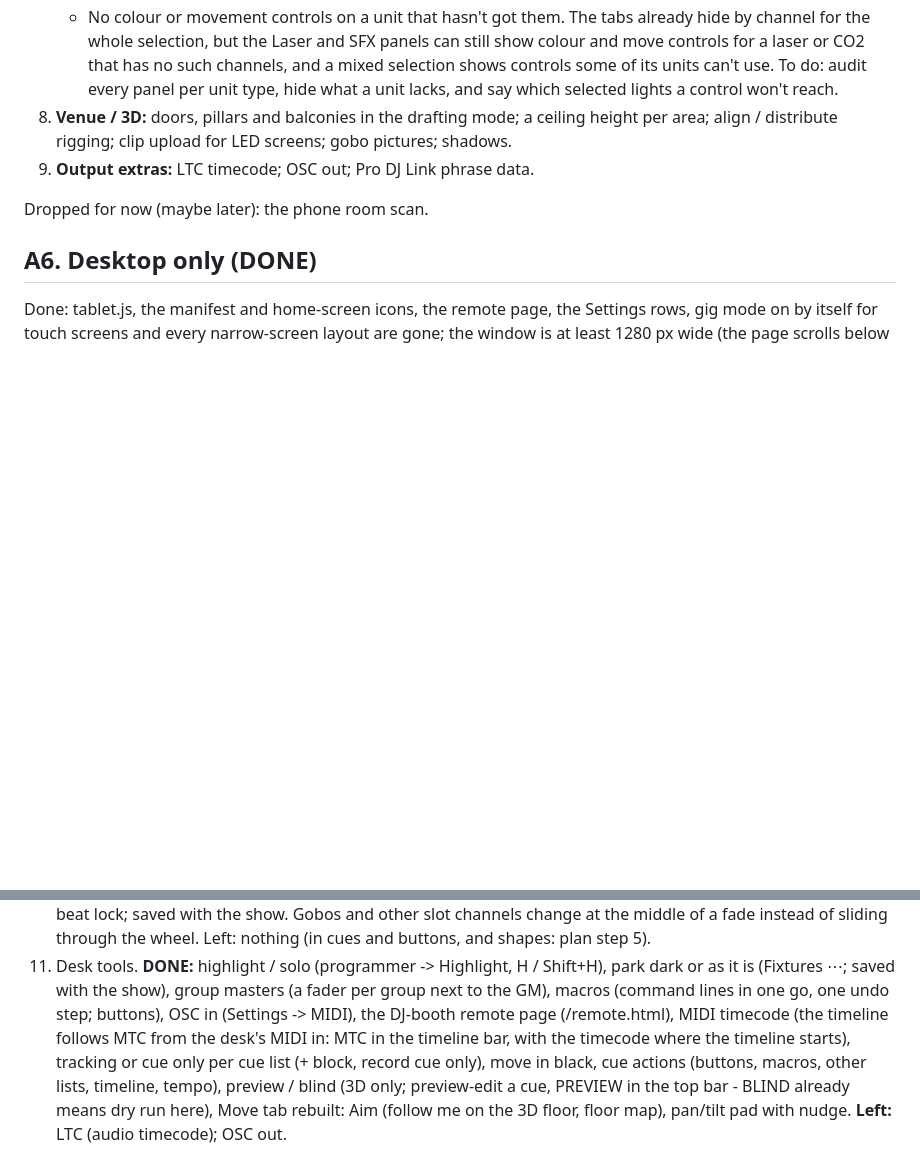
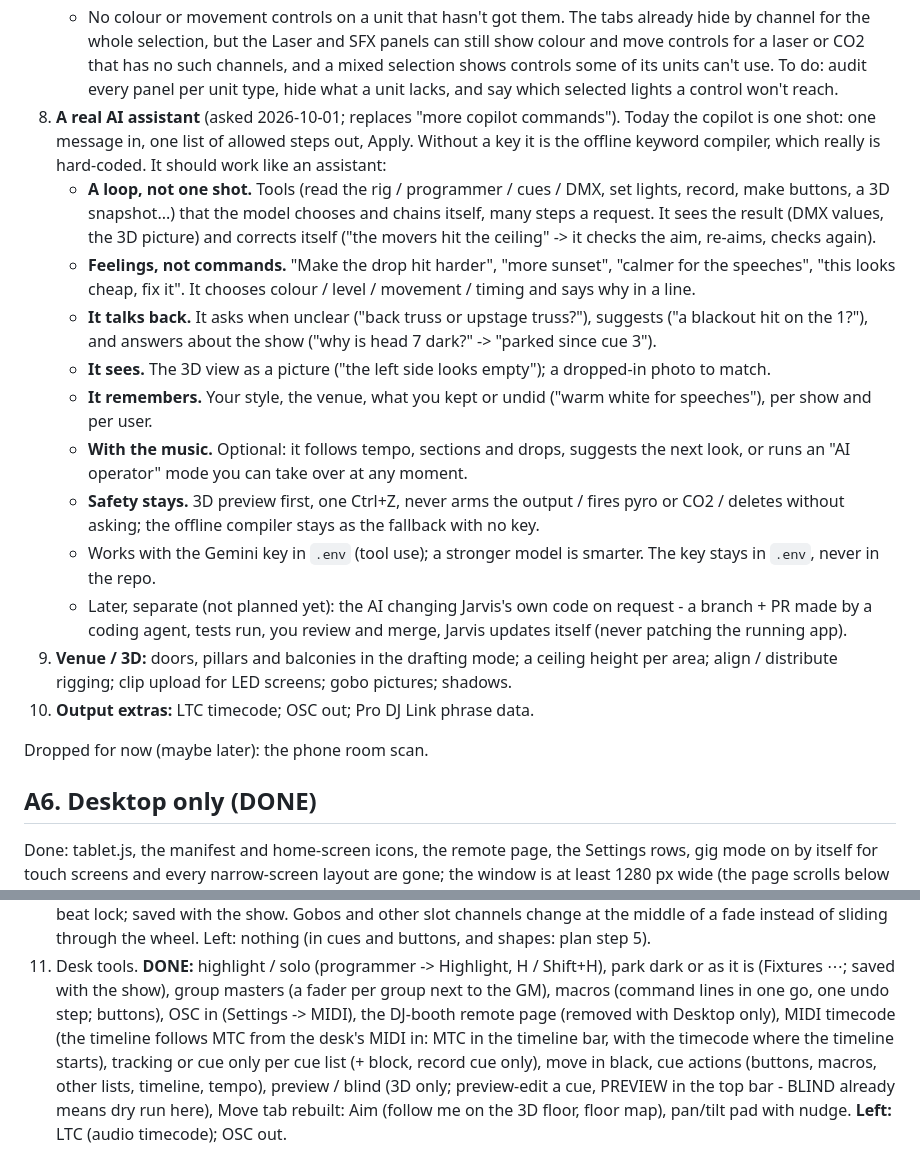
Before and after one commit to mayar144p/jarvis-lighting-console, a Markdown page: docs/BACKLOG.md, 2 parts joined by grey strips. Rendered like a GitHub page; blank space fills up the shorter version.

Commit message:
Plan: a real AI assistant (tool loop, feelings not commands, talks back, sees, remembers)
Co-Authored-By: Claude Opus 5.5 <noreply@anthropic.com>
Claude-Session: https://claude.ai/code/session_016p7qvwErNH6yDoekoFjdBz

```diff
--- a/docs/BACKLOG.md
+++ b/docs/BACKLOG.md
@@ -82,10 +82,41 @@ whoever picks it up starts from the diagnosis, not from scratch.
      some of its units can't use. To do: audit every panel per unit type,
      hide what a unit lacks, and say which selected lights a control won't
      reach.
-8. **Venue / 3D:** doors, pillars and balconies in the drafting mode; a
+8. **A real AI assistant** (asked 2026-10-01; replaces "more copilot
+   commands").  Today the copilot is one shot: one message in, one list of
+   allowed steps out, Apply.  Without a key it is the offline keyword
+   compiler, which really is hard-coded.  It should work like an assistant:
+   * **A loop, not one shot.**  Tools (read the rig / programmer / cues /
+     DMX, set lights, record, make buttons, a 3D snapshot...) that the
+     model chooses and chains itself, many steps a request.  It sees the
+     result (DMX values, the 3D picture) and corrects itself ("the movers
+     hit the ceiling" -> it checks the aim, re-aims, checks again).
+   * **Feelings, not commands.**  "Make the drop hit harder", "more
+     sunset", "calmer for the speeches", "this looks cheap, fix it".  It
+     chooses colour / level / movement / timing and says why in a line.
+   * **It talks back.**  It asks when unclear ("back truss or upstage
+     truss?"), suggests ("a blackout hit on the 1?"), and answers about the
+     show ("why is head 7 dark?" -> "parked since cue 3").
+   * **It sees.**  The 3D view as a picture ("the left side looks empty");
+     a dropped-in photo to match.
+   * **It remembers.**  Your style, the venue, what you kept or undid
+     ("warm white for speeches"), per show and per user.
+   * **With the music.**  Optional: it follows tempo, sections and drops,
+     suggests the next look, or runs an "AI operator" mode you can take
+     over at any moment.
+   * **Safety stays.**  3D preview first, one Ctrl+Z, never arms the
+     output / fires pyro or CO2 / deletes without asking; the offline
+     compiler stays as the fallback with no key.
+   * Works with the Gemini key in `.env` (tool use); a stronger model is
+     smarter.  The key stays in `.env`, never in the repo.
+   * Later, separate (not planned yet): the AI changing Jarvis's own code
+     on request - a branch + PR made by a coding agent, tests run, you
+     review and merge, Jarvis updates itself (never patching the running
+     app).
+9. **Venue / 3D:** doors, pillars and balconies in the drafting mode; a
    ceiling height per area; align / distribute rigging; clip upload for
    LED screens; gobo pictures; shadows.
-9. **Output extras:** LTC timecode; OSC out; Pro DJ Link phrase data.
+10. **Output extras:** LTC timecode; OSC out; Pro DJ Link phrase data.
 
 Dropped for now (maybe later): the phone room scan.
 
@@ -236,7 +267,7 @@ Fixed:
     Shift+H), park dark or as it is (Fixtures ⋯; saved with the show),
     group masters (a fader per group next to the GM), macros (command
     lines in one go, one undo step; buttons), OSC in (Settings -> MIDI),
-    the DJ-booth remote page (/remote.html), MIDI timecode (the timeline
+    the DJ-booth remote page (removed with Desktop only), MIDI timecode (the timeline
     follows MTC from the desk's MIDI in: MTC in the timeline bar, with
     the timecode where the timeline starts), tracking or cue only per
     cue list (+ block, record cue only), move in black, cue actions
```
